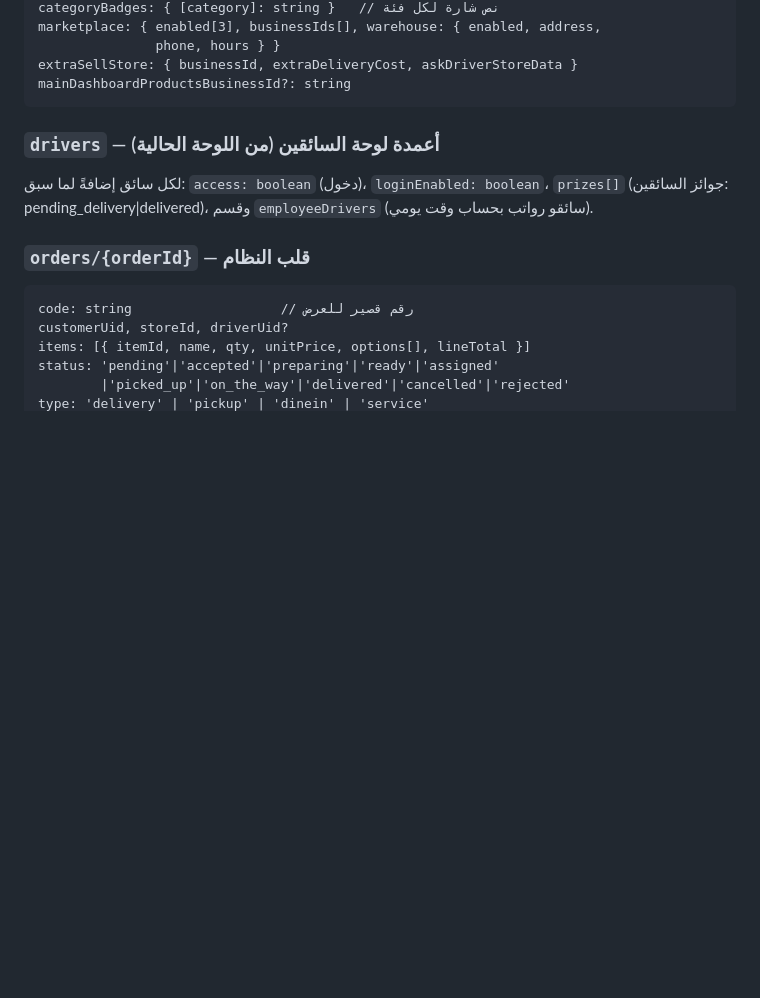
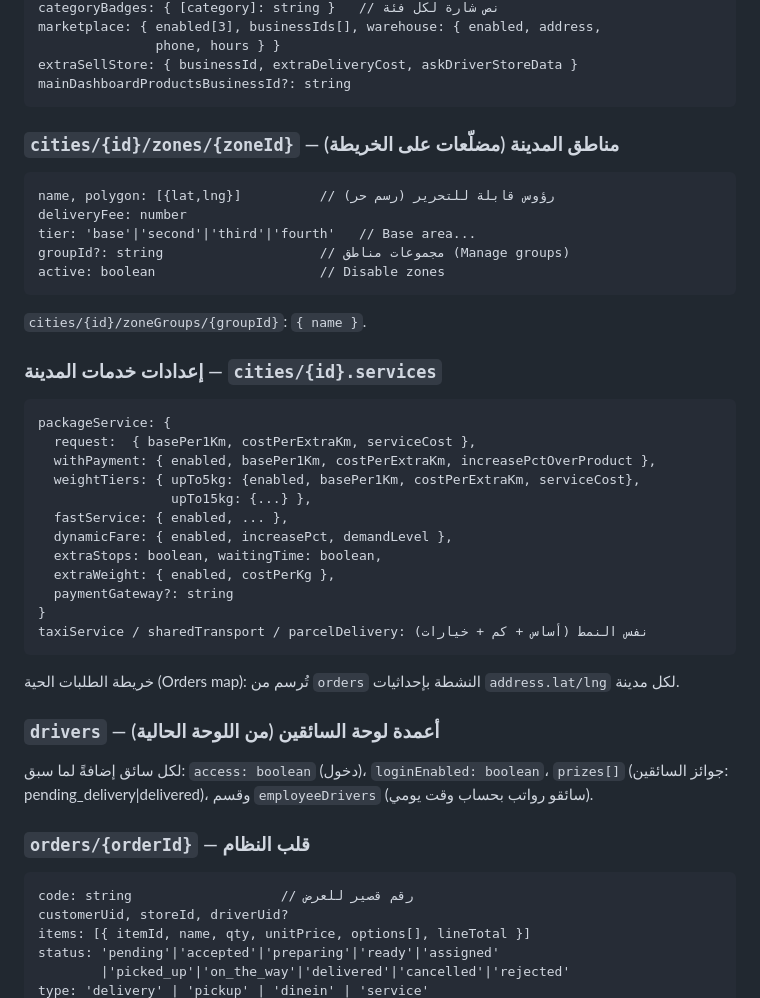
Before and after one commit to matrix09876/Dyar-Pro, a Markdown page: docs/DATA-MODEL.md, the part around the change. GitHub-like rendering; blank space fills up the shorter version.

Commit message:
docs: city zones (map polygons + groups + tiers) and per-city service pricing
From city-level screenshots: delivery zones drawn as editable polygons
with per-zone fee/tier/group + disable; zone groups; live orders map
sourced from active orders' coordinates; package service pricing matrix
(base per 1km, per extra km, service cost, with-payment +% over product,
5kg/15kg weight tiers, fast service, dynamic fare %, extra stops,
waiting time, extra weight per kg, payment gateway selector) — same
pattern for taxi/shared transport/parcel delivery.

https://claude.ai/code/session_011fRshCdm6ET5fxDRGsTi5r

````diff
--- a/docs/DATA-MODEL.md
+++ b/docs/DATA-MODEL.md
@@ -132,6 +132,34 @@ marketplace: { enabled[3], businessIds[], warehouse: { enabled, address,
 extraSellStore: { businessId, extraDeliveryCost, askDriverStoreData }
 mainDashboardProductsBusinessId?: string
 ```
+
+### `cities/{id}/zones/{zoneId}`  — مناطق المدينة (مضلّعات على الخريطة)
+```
+name, polygon: [{lat,lng}]          // رؤوس قابلة للتحرير (رسم حر)
+deliveryFee: number
+tier: 'base'|'second'|'third'|'fourth'   // Base area...
+groupId?: string                    // مجموعات مناطق (Manage groups)
+active: boolean                     // Disable zones
+```
+`cities/{id}/zoneGroups/{groupId}`: `{ name }`.
+
+### إعدادات خدمات المدينة — `cities/{id}.services`
+```
+packageService: {
+  request:  { basePer1Km, costPerExtraKm, serviceCost },
+  withPayment: { enabled, basePer1Km, costPerExtraKm, increasePctOverProduct },
+  weightTiers: { upTo5kg: {enabled, basePer1Km, costPerExtraKm, serviceCost},
+                 upTo15kg: {...} },
+  fastService: { enabled, ... },
+  dynamicFare: { enabled, increasePct, demandLevel },
+  extraStops: boolean, waitingTime: boolean,
+  extraWeight: { enabled, costPerKg },
+  paymentGateway?: string
+}
+taxiService / sharedTransport / parcelDelivery: نفس النمط (أساس + كم + خيارات)
+```
+خريطة الطلبات الحية (Orders map): تُرسم من `orders` النشطة بإحداثيات
+`address.lat/lng` لكل مدينة.
 
 ### `drivers` — أعمدة لوحة السائقين (من اللوحة الحالية)
 لكل سائق إضافةً لما سبق: `access: boolean` (دخول)، `loginEnabled: boolean`،
````
